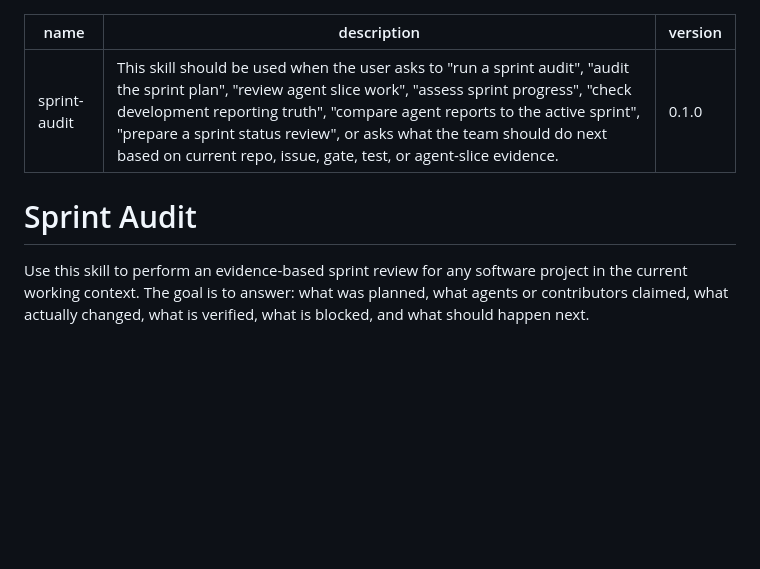
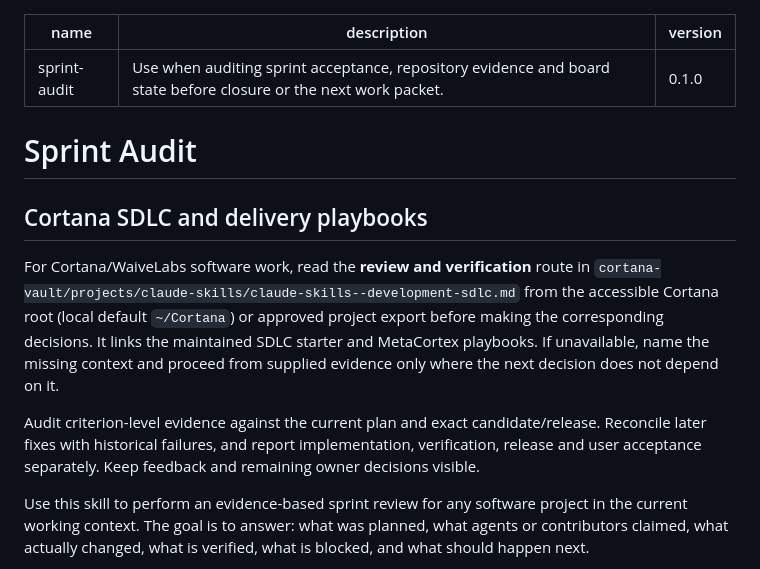
Before and after one commit to bangtrades/agent-skills, a Markdown page: skills/sprint-audit/SKILL.md, the part around the change. Rendered like a GitHub page; blank space fills up the shorter version.

Commit message:
skill(sprint-audit): update 3 file(s) via publish-skill

```diff
--- a/skills/sprint-audit/SKILL.md
+++ b/skills/sprint-audit/SKILL.md
@@ -1,10 +1,17 @@
 ---
 name: sprint-audit
-description: This skill should be used when the user asks to "run a sprint audit", "audit the sprint plan", "review agent slice work", "assess sprint progress", "check development reporting truth", "compare agent reports to the active sprint", "prepare a sprint status review", or asks what the team should do next based on current repo, issue, gate, test, or agent-slice evidence.
+description: "Use when auditing sprint acceptance, repository evidence and board state before closure or the next work packet."
 version: 0.1.0
 ---
 
 # Sprint Audit
+
+## Cortana SDLC and delivery playbooks
+
+For Cortana/WaiveLabs software work, read the **review and verification** route in `cortana-vault/projects/claude-skills/claude-skills--development-sdlc.md` from the accessible Cortana root (local default `~/Cortana`) or approved project export before making the corresponding decisions. It links the maintained SDLC starter and MetaCortex playbooks. If unavailable, name the missing context and proceed from supplied evidence only where the next decision does not depend on it.
+
+Audit criterion-level evidence against the current plan and exact candidate/release. Reconcile later fixes with historical failures, and report implementation, verification, release and user acceptance separately. Keep feedback and remaining owner decisions visible.
+
 
 Use this skill to perform an evidence-based sprint review for any software project in the current working context. The goal is to answer: what was planned, what agents or contributors claimed, what actually changed, what is verified, what is blocked, and what should happen next.
 
```
